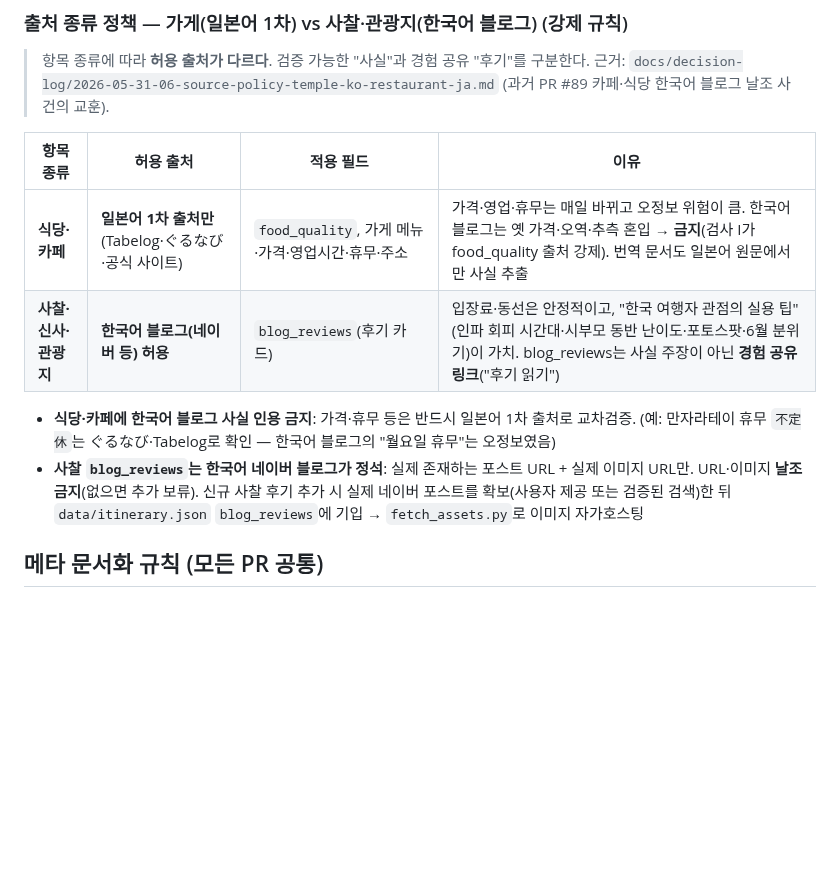
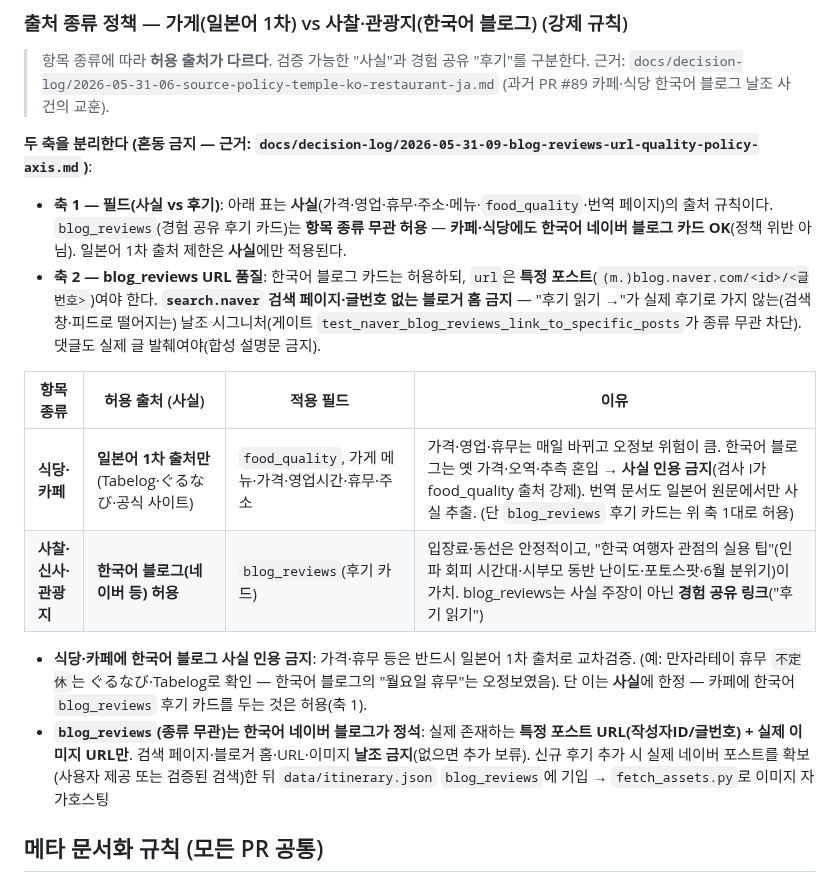
Before and after one commit to ywkim/japan-trip, a Markdown page: CLAUDE.md, the part around the change. Drawn GitHub-style; blank space fills up the shorter version.

```diff
--- a/CLAUDE.md
+++ b/CLAUDE.md
@@ -305,13 +305,17 @@ japan-trip/
 
 > 항목 종류에 따라 **허용 출처가 다르다**. 검증 가능한 "사실"과 경험 공유 "후기"를 구분한다. 근거: `docs/decision-log/2026-05-31-06-source-policy-temple-ko-restaurant-ja.md` (과거 PR #89 카페·식당 한국어 블로그 날조 사건의 교훈).
 
-| 항목 종류 | 허용 출처 | 적용 필드 | 이유 |
+**두 축을 분리한다 (혼동 금지 — 근거: `docs/decision-log/2026-05-31-09-blog-reviews-url-quality-policy-axis.md`)**:
+- **축 1 — 필드(사실 vs 후기)**: 아래 표는 **사실**(가격·영업·휴무·주소·메뉴·`food_quality`·번역 페이지)의 출처 규칙이다. `blog_reviews`(경험 공유 후기 카드)는 **항목 종류 무관 허용** — **카페·식당에도 한국어 네이버 블로그 카드 OK**(정책 위반 아님). 일본어 1차 출처 제한은 **사실**에만 적용된다.
+- **축 2 — blog_reviews URL 품질**: 한국어 블로그 카드는 허용하되, `url`은 **특정 포스트**(`(m.)blog.naver.com/<id>/<글번호>`)여야 한다. **`search.naver` 검색 페이지·글번호 없는 블로거 홈 금지** — "후기 읽기 →"가 실제 후기로 가지 않는(검색창·피드로 떨어지는) 날조 시그니처(게이트 `test_naver_blog_reviews_link_to_specific_posts`가 종류 무관 차단). 댓글도 실제 글 발췌여야(합성 설명문 금지).
+
+| 항목 종류 | 허용 출처 (사실) | 적용 필드 | 이유 |
 |---|---|---|---|
-| **식당·카페** | **일본어 1차 출처만** (Tabelog·ぐるなび·공식 사이트) | `food_quality`, 가게 메뉴·가격·영업시간·휴무·주소 | 가격·영업·휴무는 매일 바뀌고 오정보 위험이 큼. 한국어 블로그는 옛 가격·오역·추측 혼입 → **금지**(검사 I가 food_quality 출처 강제). 번역 문서도 일본어 원문에서만 사실 추출 |
+| **식당·카페** | **일본어 1차 출처만** (Tabelog·ぐるなび·공식 사이트) | `food_quality`, 가게 메뉴·가격·영업시간·휴무·주소 | 가격·영업·휴무는 매일 바뀌고 오정보 위험이 큼. 한국어 블로그는 옛 가격·오역·추측 혼입 → **사실 인용 금지**(검사 I가 food_quality 출처 강제). 번역 문서도 일본어 원문에서만 사실 추출. (단 `blog_reviews` 후기 카드는 위 축 1대로 허용) |
 | **사찰·신사·관광지** | **한국어 블로그(네이버 등) 허용** | `blog_reviews`(후기 카드) | 입장료·동선은 안정적이고, "한국 여행자 관점의 실용 팁"(인파 회피 시간대·시부모 동반 난이도·포토스팟·6월 분위기)이 가치. blog_reviews는 사실 주장이 아닌 **경험 공유 링크**("후기 읽기") |
 
-- **식당·카페에 한국어 블로그 사실 인용 금지**: 가격·휴무 등은 반드시 일본어 1차 출처로 교차검증. (예: 만자라테이 휴무 `不定休`는 ぐるなび·Tabelog로 확인 — 한국어 블로그의 "월요일 휴무"는 오정보였음)
-- **사찰 `blog_reviews`는 한국어 네이버 블로그가 정석**: 실제 존재하는 포스트 URL + 실제 이미지 URL만. URL·이미지 **날조 금지**(없으면 추가 보류). 신규 사찰 후기 추가 시 실제 네이버 포스트를 확보(사용자 제공 또는 검증된 검색)한 뒤 `data/itinerary.json` `blog_reviews`에 기입 → `fetch_assets.py`로 이미지 자가호스팅
+- **식당·카페에 한국어 블로그 사실 인용 금지**: 가격·휴무 등은 반드시 일본어 1차 출처로 교차검증. (예: 만자라테이 휴무 `不定休`는 ぐるなび·Tabelog로 확인 — 한국어 블로그의 "월요일 휴무"는 오정보였음). 단 이는 **사실**에 한정 — 카페에 한국어 `blog_reviews` 후기 카드를 두는 것은 허용(축 1).
+- **`blog_reviews`(종류 무관)는 한국어 네이버 블로그가 정석**: 실제 존재하는 **특정 포스트 URL(작성자ID/글번호) + 실제 이미지 URL만**. 검색 페이지·블로거 홈·URL·이미지 **날조 금지**(없으면 추가 보류). 신규 후기 추가 시 실제 네이버 포스트를 확보(사용자 제공 또는 검증된 검색)한 뒤 `data/itinerary.json` `blog_reviews`에 기입 → `fetch_assets.py`로 이미지 자가호스팅
 
 ## 메타 문서화 규칙 (모든 PR 공통)
 
```
Also changed, not shown: docs/decision-log/2026-05-31-09-blog-reviews-url-quality-policy-axis.md (added, +67 -0 lines).
